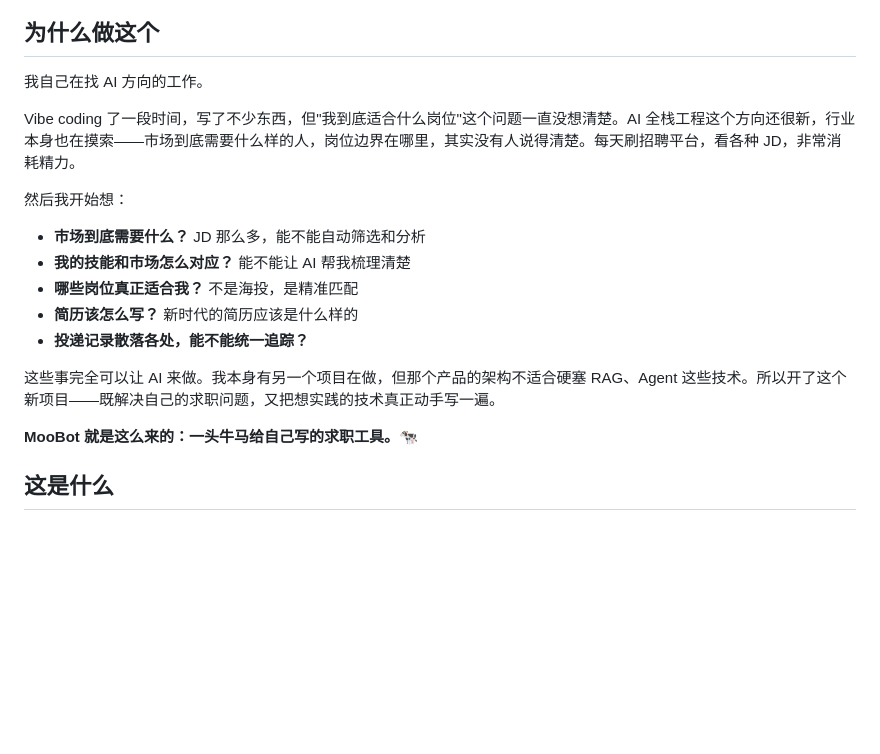
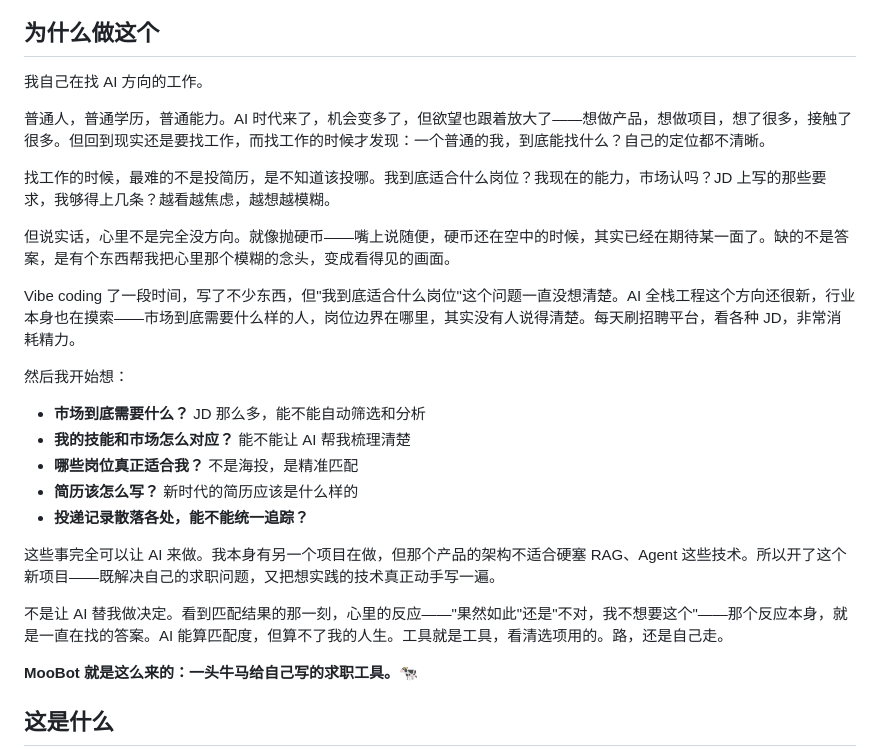
Before and after one commit to Hanyan179/OfferBot, a Markdown page: README.md, the part around the change. Drawn GitHub-style; blank space fills up the shorter version.

Commit message:
docs: README「为什么做这个」补充普通人叙事与 AI 态度

```diff
--- a/README.md
+++ b/README.md
@@ -15,6 +15,12 @@
 
 我自己在找 AI 方向的工作。
 
+普通人，普通学历，普通能力。AI 时代来了，机会变多了，但欲望也跟着放大了——想做产品，想做项目，想了很多，接触了很多。但回到现实还是要找工作，而找工作的时候才发现：一个普通的我，到底能找什么？自己的定位都不清晰。
+
+找工作的时候，最难的不是投简历，是不知道该投哪。我到底适合什么岗位？我现在的能力，市场认吗？JD 上写的那些要求，我够得上几条？越看越焦虑，越想越模糊。
+
+但说实话，心里不是完全没方向。就像抛硬币——嘴上说随便，硬币还在空中的时候，其实已经在期待某一面了。缺的不是答案，是有个东西帮我把心里那个模糊的念头，变成看得见的画面。
+
 Vibe coding 了一段时间，写了不少东西，但"我到底适合什么岗位"这个问题一直没想清楚。AI 全栈工程这个方向还很新，行业本身也在摸索——市场到底需要什么样的人，岗位边界在哪里，其实没有人说得清楚。每天刷招聘平台，看各种 JD，非常消耗精力。
 
 然后我开始想：
@@ -26,6 +32,8 @@ Vibe coding 了一段时间，写了不少东西，但"我到底适合什么岗
 - **投递记录散落各处，能不能统一追踪？**
 
 这些事完全可以让 AI 来做。我本身有另一个项目在做，但那个产品的架构不适合硬塞 RAG、Agent 这些技术。所以开了这个新项目——既解决自己的求职问题，又把想实践的技术真正动手写一遍。
+
+不是让 AI 替我做决定。看到匹配结果的那一刻，心里的反应——"果然如此"还是"不对，我不想要这个"——那个反应本身，就是一直在找的答案。AI 能算匹配度，但算不了我的人生。工具就是工具，看清选项用的。路，还是自己走。
 
 **MooBot 就是这么来的：一头牛马给自己写的求职工具。🐄**
 
```
